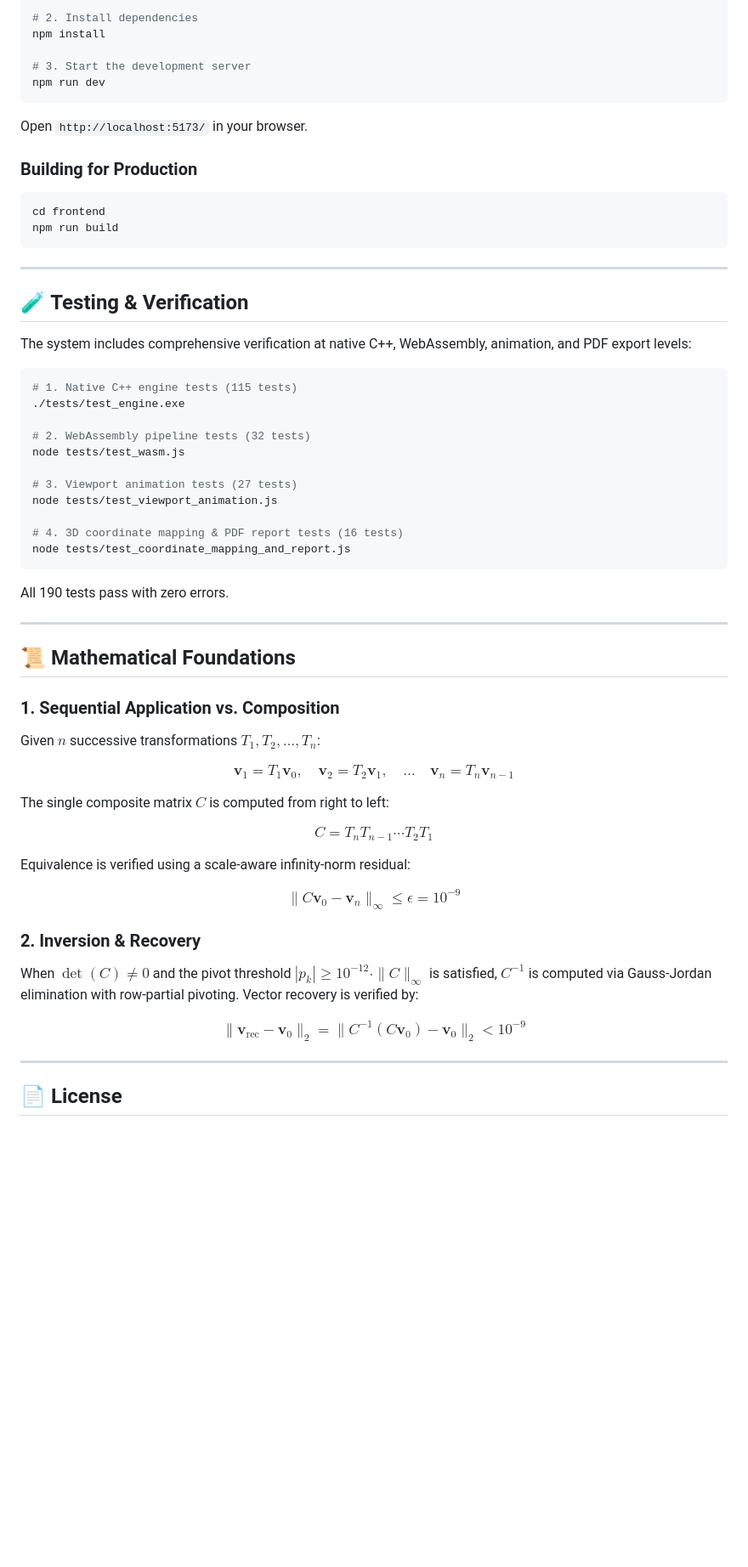
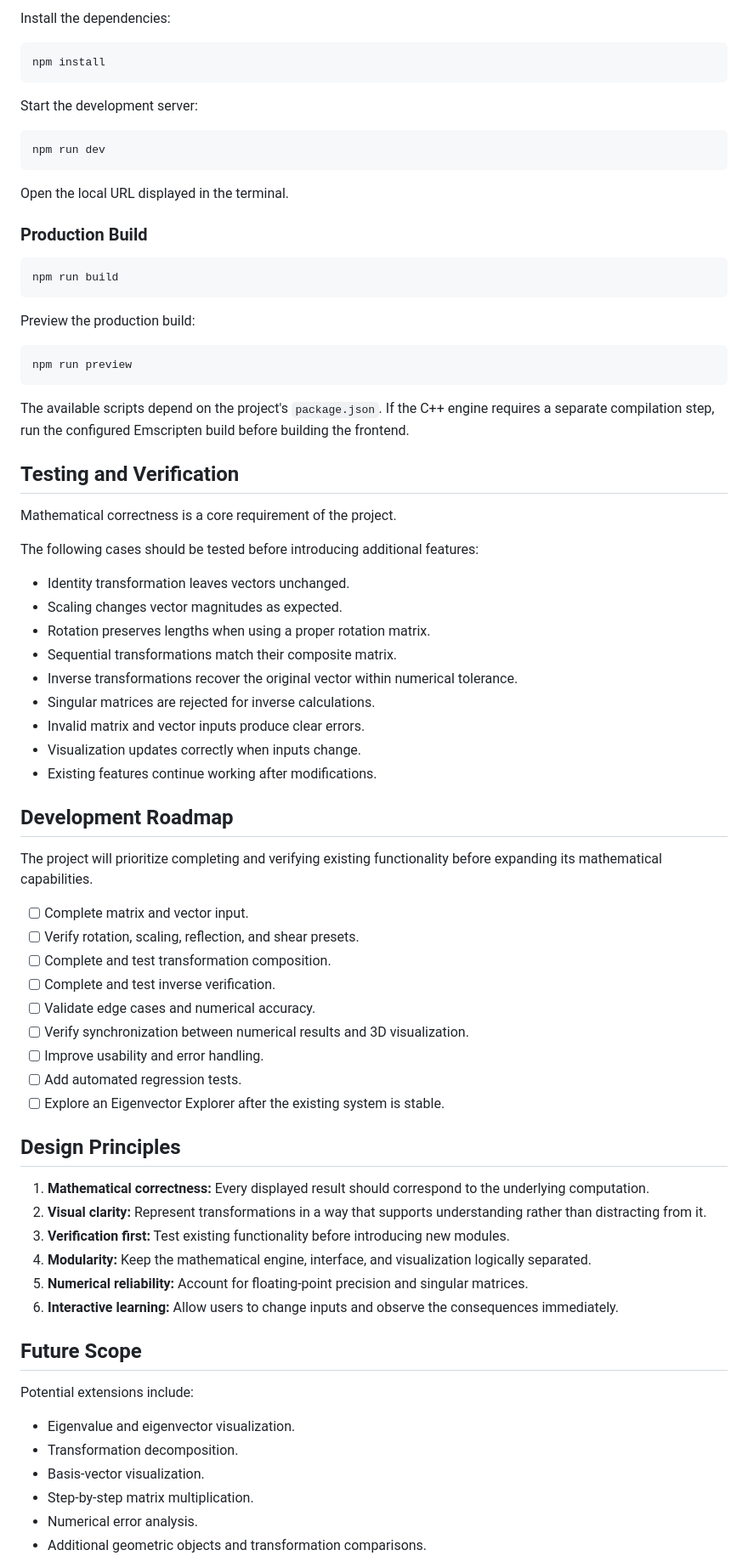
Before and after one commit to Shannu8/matrics-transformation-maths, a Markdown page: README.md, the part around one of its changes. Shown at 85% size. GitHub-like rendering; blank space fills up the shorter version.

Commit message:
Revise README for project title and content updates
Updated project title and enhanced README content for clarity and detail.

````diff
--- a/README.md
+++ b/README.md
@@ -82,65 +271,79 @@ cd frontend
 
-# 2. Install dependencies
+Install the dependencies:
+
+```bash
 npm install
+```
 
-# 3. Start the development server
+Start the development server:
+
+```bash
 npm run dev
 ```
 
-Open `http://localhost:5173/` in your browser.
+Open the local URL displayed in the terminal.
 
-### Building for Production
+### Production Build
 
 ```bash
-cd frontend
 npm run build
 ```
 
----
-
-## 🧪 Testing & Verification
-
-The system includes comprehensive verification at native C++, WebAssembly, animation, and PDF export levels:
+Preview the production build:
 
 ```bash
-# 1. Native C++ engine tests (115 tests)
-./tests/test_engine.exe
-
-# 2. WebAssembly pipeline tests (32 tests)
-node tests/test_wasm.js
-
-# 3. Viewport animation tests (27 tests)
-node tests/test_viewport_animation.js
-
-# 4. 3D coordinate mapping & PDF report tests (16 tests)
-node tests/test_coordinate_mapping_and_report.js
+npm run preview
 ```
 
-All 190 tests pass with zero errors.
+The available scripts depend on the project's `package.json`. If the C++ engine requires a separate compilation step, run the configured Emscripten build before building the frontend.
 
----
+## Testing and Verification
 
-## 📜 Mathematical Foundations
+Mathematical correctness is a core requirement of the project.
 
-### 1. Sequential Application vs. Composition
-Given $n$ successive transformations $T_1, T_2, \dots, T_n$:
+The following cases should be tested before introducing additional features:
 
-$$\mathbf{v}_1 = T_1 \mathbf{v}_0, \quad \mathbf{v}_2 = T_2 \mathbf{v}_1, \quad \dots \quad \mathbf{v}_n = T_n \mathbf{v}_{n-1}$$
+- Identity transformation leaves vectors unchanged.
+- Scaling changes vector magnitudes as expected.
+- Rotation preserves lengths when using a proper rotation matrix.
+- Sequential transformations match their composite matrix.
+- Inverse transformations recover the original vector within numerical tolerance.
+- Singular matrices are rejected for inverse calculations.
+- Invalid matrix and vector inputs produce clear errors.
+- Visualization updates correctly when inputs change.
+- Existing features continue working after modifications.
 
-The single composite matrix $C$ is computed from right to left:
+## Development Roadmap
 
-$$C = T_n T_{n-1} \cdots T_2 T_1$$
+The project will prioritize completing and verifying existing functionality before expanding its mathematical capabilities.
 
-Equivalence is verified using a scale-aware infinity-norm residual:
+- [ ] Complete matrix and vector input.
+- [ ] Verify rotation, scaling, reflection, and shear presets.
+- [ ] Complete and test transformation composition.
+- [ ] Complete and test inverse verification.
+- [ ] Validate edge cases and numerical accuracy.
+- [ ] Verify synchronization between numerical results and 3D visualization.
+- [ ] Improve usability and error handling.
+- [ ] Add automated regression tests.
+- [ ] Explore an Eigenvector Explorer after the existing system is stable.
 
-$$\|C \mathbf{v}_0 - \mathbf{v}_n\|_\infty \le \epsilon = 10^{-9}$$
+## Design Principles
 
-### 2. Inversion & Recovery
-When $\det(C) \neq 0$ and the pivot threshold $|p_k| \ge 10^{-12} \cdot \|C\|_\infty$ is satisfied, $C^{-1}$ is computed via Gauss-Jordan elimination with row-partial pivoting. Vector recovery is verified by:
+1. **Mathematical correctness:** Every displayed result should correspond to the underlying computation.
+2. **Visual clarity:** Represent transformations in a way that supports understanding rather than distracting from it.
+3. **Verification first:** Test existing functionality before introducing new modules.
+4. **Modularity:** Keep the mathematical engine, interface, and visualization logically separated.
+5. **Numerical reliability:** Account for floating-point precision and singular matrices.
+6. **Interactive learning:** Allow users to change inputs and observe the consequences immediately.
 
-$$\|\mathbf{v}_{\text{rec}} - \mathbf{v}_0\|_2 = \|C^{-1}(C\mathbf{v}_0) - \mathbf{v}_0\|_2 < 10^{-9}$$
+## Future Scope
 
----
+Potential extensions include:
 
-## 📄 License
+- Eigenvalue and eigenvector visualization.
+- Transformation decomposition.
+- Basis-vector visualization.
+- Step-by-step matrix multiplication.
+- Numerical error analysis.
+- Additional geometric objects and transformation comparisons.
 
````
Also changed, not shown: other parts of README.md (+265 -66 lines).
